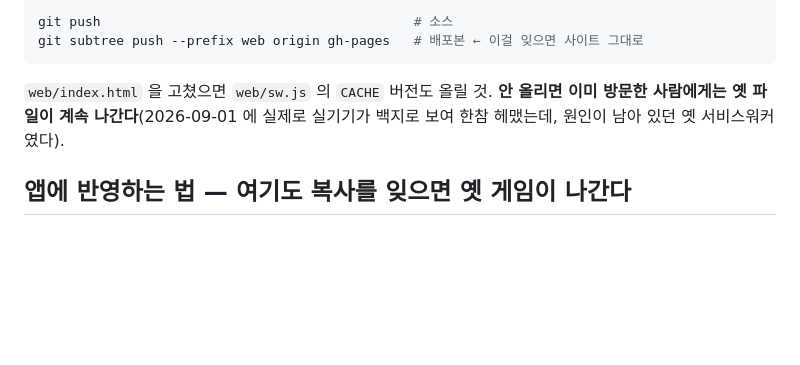
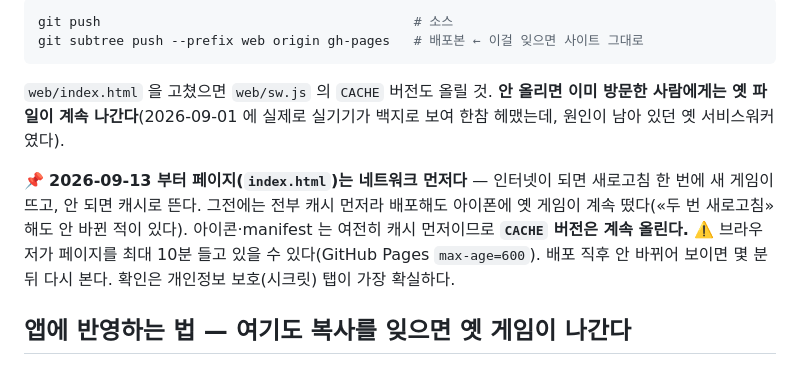
Before and after one commit to SYA-Apps/kungjjak, a Markdown page: CLAUDE.md, the part around the change. Rendered like a GitHub page; blank space fills up the shorter version.

Commit message:
웹 반영 절차에 서비스워커가 네트워크 먼저로 바뀐 것을 적었다
새로고침 한 번에 바뀌지만 CACHE 버전은 계속 올려야 하는 이유(아이콘 등은
캐시 먼저), GitHub Pages 가 페이지를 10분 들고 있을 수 있다는 것, 확인은
시크릿 탭이 확실하다는 것.

Co-Authored-By: Claude Opus 5 (1M context) <noreply@anthropic.com>
Claude-Session: https://claude.ai/code/session_01TQyajyxsPabSNMTcZmg8SU

```diff
--- a/CLAUDE.md
+++ b/CLAUDE.md
@@ -295,6 +295,13 @@ git subtree push --prefix web origin gh-pages   # 배포본 ← 이걸 잊으면
 **안 올리면 이미 방문한 사람에게는 옛 파일이 계속 나간다**(2026-09-01 에 실제로
 실기기가 백지로 보여 한참 헤맸는데, 원인이 남아 있던 옛 서비스워커였다).
 
+📌 **2026-09-13 부터 페이지(`index.html`)는 네트워크 먼저다** — 인터넷이 되면 새로고침
+한 번에 새 게임이 뜨고, 안 되면 캐시로 뜬다. 그전에는 전부 캐시 먼저라 배포해도
+아이폰에 옛 게임이 계속 떴다(«두 번 새로고침» 해도 안 바뀐 적이 있다).
+아이콘·manifest 는 여전히 캐시 먼저이므로 **`CACHE` 버전은 계속 올린다.**
+⚠️ 브라우저가 페이지를 최대 10분 들고 있을 수 있다(GitHub Pages `max-age=600`).
+배포 직후 안 바뀌어 보이면 몇 분 뒤 다시 본다. 확인은 개인정보 보호(시크릿) 탭이 가장 확실하다.
+
 ## 앱에 반영하는 법 — **여기도 복사를 잊으면 옛 게임이 나간다**
 
 안드로이드 앱은 `web/` 을 **복사해 넣은** `app/assets/web/` 을 읽는다. 웹과 달리
```
